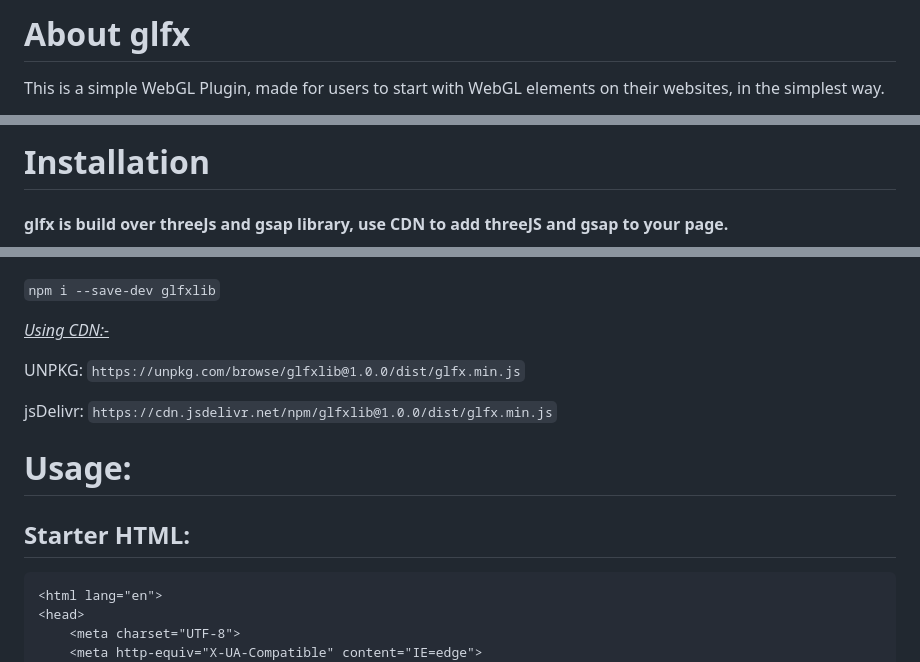
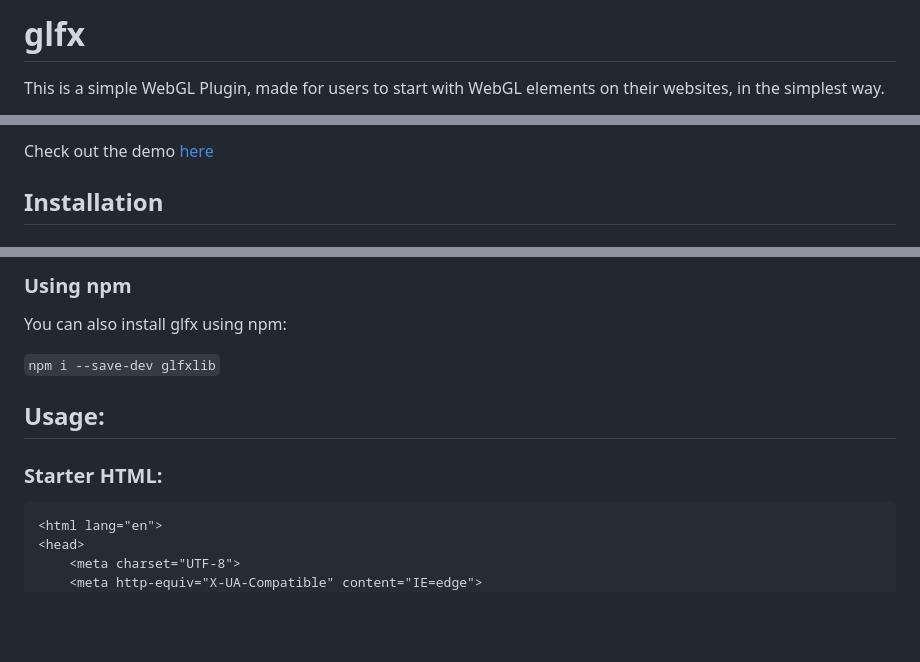
Before and after one commit to kumarkshitij24/glfx, a Markdown page: README.md, 3 parts joined by grey strips. GitHub-like rendering; blank space fills up the shorter version.

````diff
--- a/README.md
+++ b/README.md
@@ -1,4 +1,4 @@
-# About glfx
+# glfx
 
 This is a simple WebGL Plugin, made for users to start with WebGL elements on their websites, in the simplest way.
 
@@ -6,5 +6,5 @@ This is a simple WebGL Plugin, made for users to start with WebGL elements on th
 
-# Installation
+Check out the demo [here](https://kumarkshitij24.github.io/glfx/)
 
-#### glfx is build over threeJs and gsap library, use CDN to add threeJS and gsap to your page.
+## Installation
 
@@ -16,15 +32,11 @@ Gsap : `<script src="https://cdnjs.cloudflare.com/ajax/libs/gsap/3.7.1/gsap.min.
+### Using npm
+You can also install glfx using npm:
 
 `npm i --save-dev glfxlib`
 
-<ins> _Using CDN:-_ </ins>
+## Usage:
 
-UNPKG: `https://unpkg.com/browse/glfxlib@1.0.0/dist/glfx.min.js`
-
-jsDelivr: `https://cdn.jsdelivr.net/npm/glfxlib@1.0.0/dist/glfx.min.js`
-
-# Usage:
-
-## Starter HTML:
+### Starter HTML:
 
 ```
 <html lang="en">
````
Also changed, not shown: other parts of README.md (+35 -6 lines).
